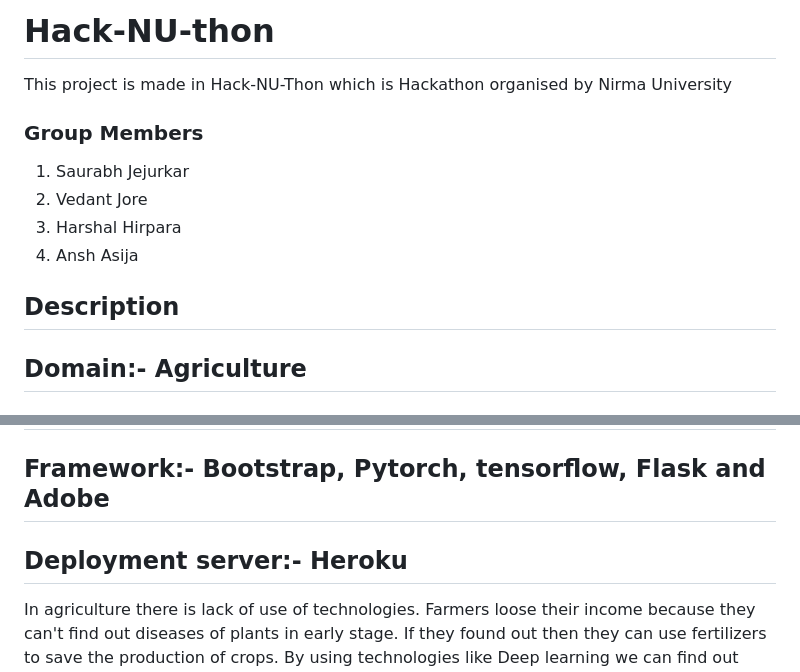
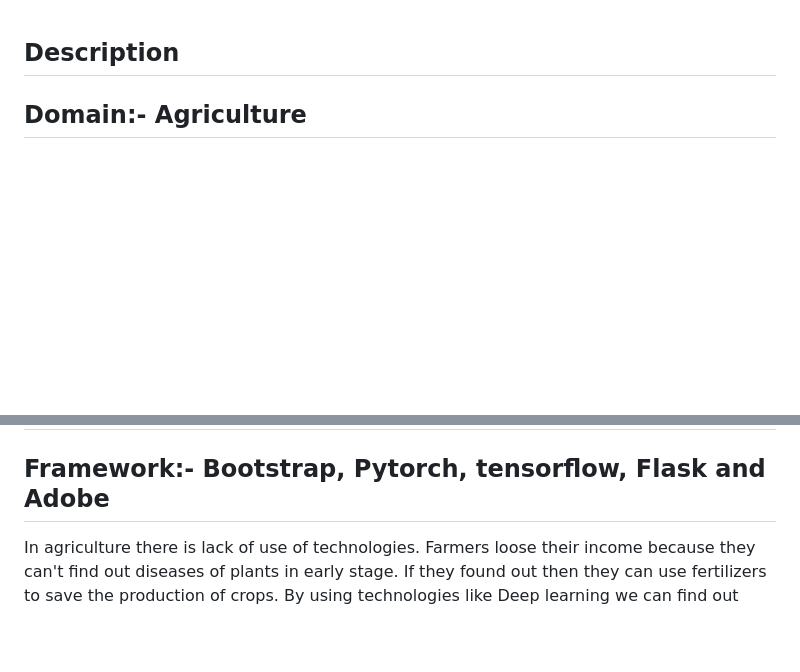
Before and after one commit to uss-2711/FarmCare, a Markdown page: README.md, 2 parts joined by grey strips. Rendered like a GitHub page; blank space fills up the shorter version.

```diff
--- a/README.md
+++ b/README.md
@@ -1,11 +1,3 @@
-# Hack-NU-thon
-This project is made in Hack-NU-Thon  which is Hackathon organised by Nirma University
-
-### Group Members
-1. Saurabh Jejurkar
-2. Vedant Jore
-3. Harshal Hirpara
-4. Ansh Asija
 
 ## Description
 
@@ -13,7 +5,6 @@ This project is made in Hack-NU-Thon  which is Hackathon organised by Nirma Univ
 ## Technology:- Machine Learning, Deep Learning and Web Development
 ## Languages:- python, html, css and javascript
 ## Framework:- Bootstrap, Pytorch, tensorflow, Flask and Adobe
-## Deployment server:- Heroku
 
 In agriculture there is lack of use of technologies. Farmers loose their income because they can't find out diseases of plants in early stage. If they found out then they can use fertilizers to save the production of crops. By using technologies like Deep learning we can find out disease of the plant using there leaves in website. In website we have also included the Fertilizers store and after disease detection we have suggested fertilizer to farmer using API. In fertilizers store we have included the insecticides, pesticides and fertilizers along with its description and prize. Farmer can do online fertilizer ordering
 <br/>
```
